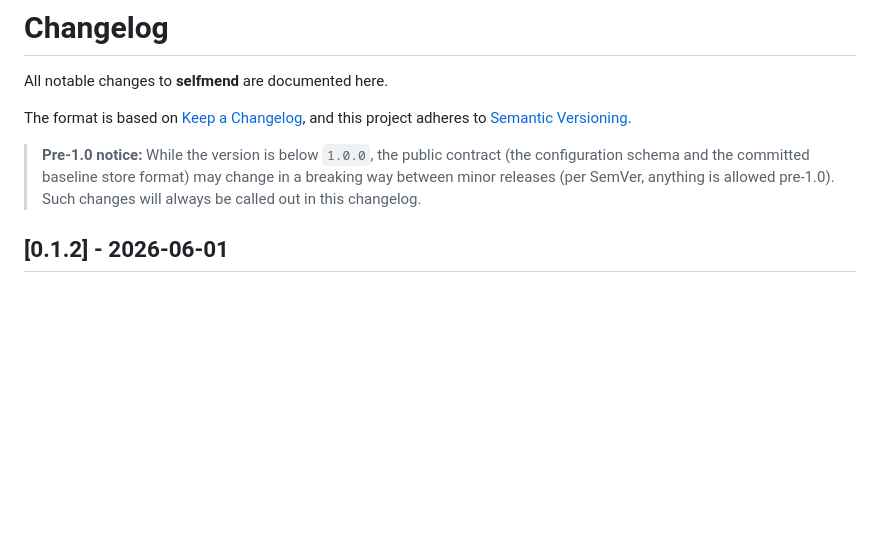
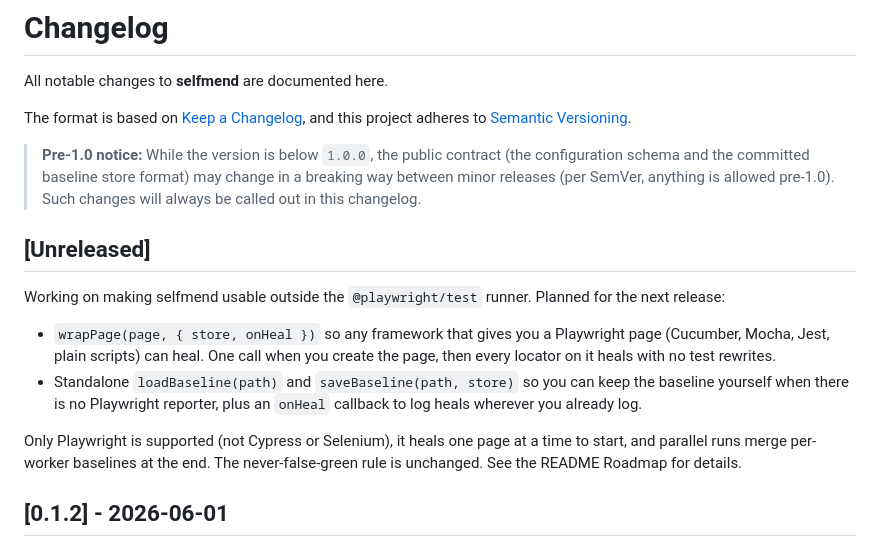
Before and after one commit to BilalEjaz/selfmend, a Markdown page: CHANGELOG.md, the part around the change. GitHub-like rendering; blank space fills up the shorter version.

```diff
--- a/CHANGELOG.md
+++ b/CHANGELOG.md
@@ -9,6 +9,22 @@ and this project adheres to [Semantic Versioning](https://semver.org/spec/v2.0.0
 > (the configuration schema and the committed baseline store format) may change
 > in a breaking way between minor releases (per SemVer, anything is allowed
 > pre-1.0). Such changes will always be called out in this changelog.
+
+## [Unreleased]
+
+Working on making selfmend usable outside the `@playwright/test` runner. Planned
+for the next release:
+
+- `wrapPage(page, { store, onHeal })` so any framework that gives you a Playwright
+  page (Cucumber, Mocha, Jest, plain scripts) can heal. One call when you create
+  the page, then every locator on it heals with no test rewrites.
+- Standalone `loadBaseline(path)` and `saveBaseline(path, store)` so you can keep
+  the baseline yourself when there is no Playwright reporter, plus an `onHeal`
+  callback to log heals wherever you already log.
+
+Only Playwright is supported (not Cypress or Selenium), it heals one page at a
+time to start, and parallel runs merge per-worker baselines at the end. The
+never-false-green rule is unchanged. See the README Roadmap for details.
 
 ## [0.1.2] - 2026-06-01
 
```
Also changed, not shown: README.md (+30 -0 lines).
